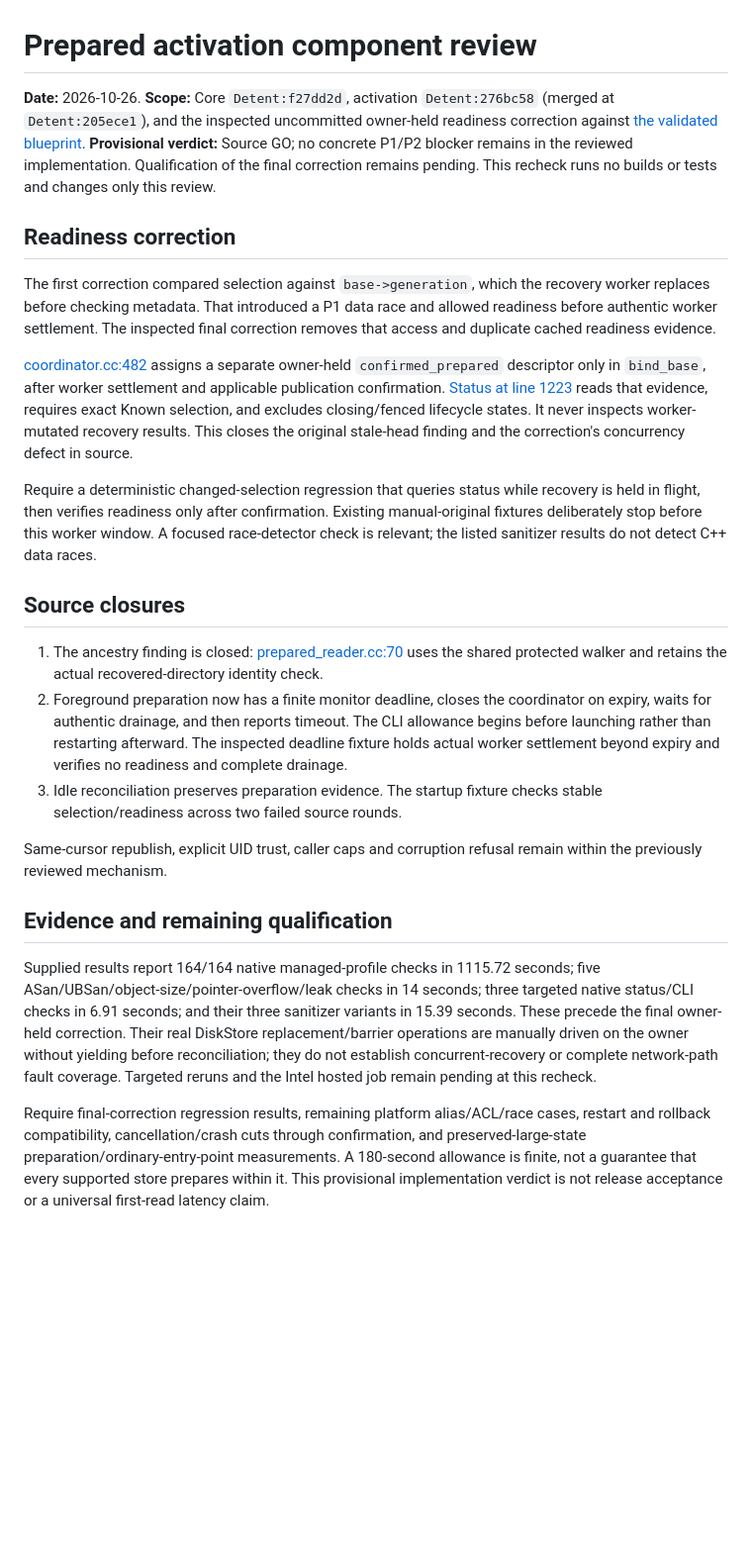
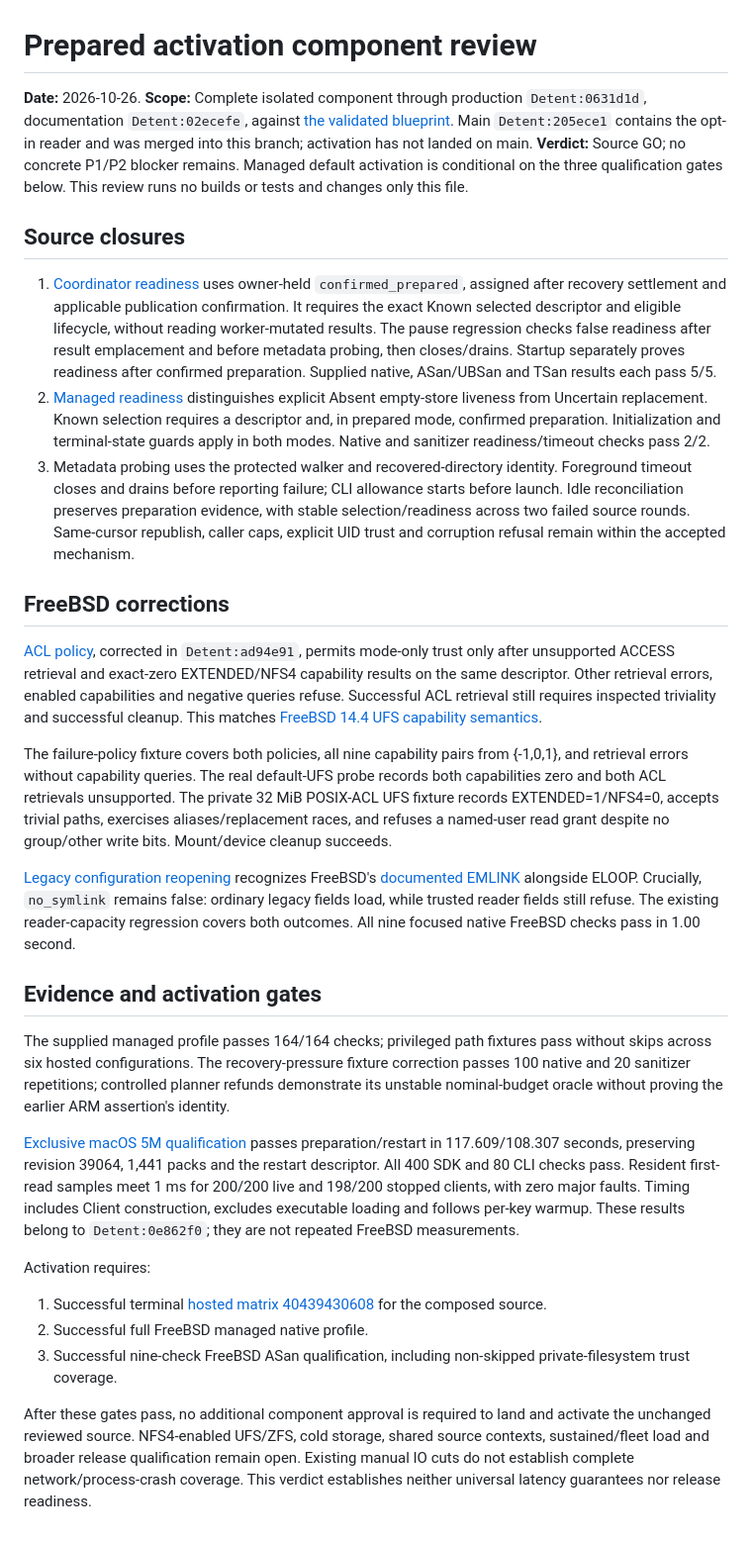
Before and after one commit to Kronuz/Detent, a Markdown page: docs/reviews/prepared-activation-component-2026-10-26.md, the part around the change. Shown at 99% size. GitHub-like rendering; blank space fills up the shorter version.

Commit message:
Record prepared activation source acceptance and platform gates
Record the complete-component review including both FreeBSD corrections
and the exact remaining hosted, full-native and sanitizer conditions.
Keep broader filesystem, cold-storage and release limits explicit.

```diff
--- a/docs/reviews/prepared-activation-component-2026-10-26.md
+++ b/docs/reviews/prepared-activation-component-2026-10-26.md
@@ -1,25 +1,31 @@
 # Prepared activation component review
 
-**Date:** 2026-10-26. **Scope:** Core `Detent:f27dd2d`, activation `Detent:276bc58` (merged at `Detent:205ece1`), and the inspected uncommitted owner-held readiness correction against [the validated blueprint](../PREPARED_ACTIVATION_ARCHITECTURE.md). **Provisional verdict:** Source GO; no concrete P1/P2 blocker remains in the reviewed implementation. Qualification of the final correction remains pending. This recheck runs no builds or tests and changes only this review.
-
-## Readiness correction
-
-The first correction compared selection against `base->generation`, which the recovery worker replaces before checking metadata. That introduced a P1 data race and allowed readiness before authentic worker settlement. The inspected final correction removes that access and duplicate cached readiness evidence.
-
-[coordinator.cc:482](../../src/detent_delivery/coordinator.cc#L482) assigns a separate owner-held `confirmed_prepared` descriptor only in `bind_base`, after worker settlement and applicable publication confirmation. [Status at line 1223](../../src/detent_delivery/coordinator.cc#L1223) reads that evidence, requires exact Known selection, and excludes closing/fenced lifecycle states. It never inspects worker-mutated recovery results. This closes the original stale-head finding and the correction's concurrency defect in source.
-
-Require a deterministic changed-selection regression that queries status while recovery is held in flight, then verifies readiness only after confirmation. Existing manual-original fixtures deliberately stop before this worker window. A focused race-detector check is relevant; the listed sanitizer results do not detect C++ data races.
+**Date:** 2026-10-26. **Scope:** Complete isolated component through production `Detent:0631d1d`, documentation `Detent:02ecefe`, against [the validated blueprint](../PREPARED_ACTIVATION_ARCHITECTURE.md). Main `Detent:205ece1` contains the opt-in reader and was merged into this branch; activation has not landed on main. **Verdict:** Source GO; no concrete P1/P2 blocker remains. Managed default activation is conditional on the three qualification gates below. This review runs no builds or tests and changes only this file.
 
 ## Source closures
 
-1. The ancestry finding is closed: [prepared_reader.cc:70](../../src/detent_local/prepared_reader.cc#L70) uses the shared protected walker and retains the actual recovered-directory identity check.
-2. Foreground preparation now has a finite monitor deadline, closes the coordinator on expiry, waits for authentic drainage, and then reports timeout. The CLI allowance begins before launching rather than restarting afterward. The inspected deadline fixture holds actual worker settlement beyond expiry and verifies no readiness and complete drainage.
-3. Idle reconciliation preserves preparation evidence. The startup fixture checks stable selection/readiness across two failed source rounds.
+1. [Coordinator readiness](../../src/detent_delivery/coordinator.cc#L1231) uses owner-held `confirmed_prepared`, assigned after recovery settlement and applicable publication confirmation. It requires the exact Known selected descriptor and eligible lifecycle, without reading worker-mutated results. The pause regression checks false readiness after result emplacement and before metadata probing, then closes/drains. Startup separately proves readiness after confirmed preparation. Supplied native, ASan/UBSan and TSan results each pass 5/5.
+2. [Managed readiness](../../src/detent_agent/managed_host.cc#L17) distinguishes explicit Absent empty-store liveness from Uncertain replacement. Known selection requires a descriptor and, in prepared mode, confirmed preparation. Initialization and terminal-state guards apply in both modes. Native and sanitizer readiness/timeout checks pass 2/2.
+3. Metadata probing uses the protected walker and recovered-directory identity. Foreground timeout closes and drains before reporting failure; CLI allowance starts before launch. Idle reconciliation preserves preparation evidence, with stable selection/readiness across two failed source rounds. Same-cursor republish, caller caps, explicit UID trust and corruption refusal remain within the accepted mechanism.
 
-Same-cursor republish, explicit UID trust, caller caps and corruption refusal remain within the previously reviewed mechanism.
+## FreeBSD corrections
 
-## Evidence and remaining qualification
+[ACL policy](../../include/detent/config_trust_internal.hh#L36), corrected in `Detent:ad94e91`, permits mode-only trust only after unsupported ACCESS retrieval and exact-zero EXTENDED/NFS4 capability results on the same descriptor. Other retrieval errors, enabled capabilities and negative queries refuse. Successful ACL retrieval still requires inspected triviality and successful cleanup. This matches [FreeBSD 14.4 UFS capability semantics](https://github.com/freebsd/freebsd-src/blob/releng/14.4/sys/ufs/ufs/ufs_vnops.c#L2577).
 
-Supplied results report 164/164 native managed-profile checks in 1115.72 seconds; five ASan/UBSan/object-size/pointer-overflow/leak checks in 14 seconds; three targeted native status/CLI checks in 6.91 seconds; and their three sanitizer variants in 15.39 seconds. These precede the final owner-held correction. Their real DiskStore replacement/barrier operations are manually driven on the owner without yielding before reconciliation; they do not establish concurrent-recovery or complete network-path fault coverage. Targeted reruns and the Intel hosted job remain pending at this recheck.
+The failure-policy fixture covers both policies, all nine capability pairs from {-1,0,1}, and retrieval errors without capability queries. The real default-UFS probe records both capabilities zero and both ACL retrievals unsupported. The private 32 MiB POSIX-ACL UFS fixture records EXTENDED=1/NFS4=0, accepts trivial paths, exercises aliases/replacement races, and refuses a named-user read grant despite no group/other write bits. Mount/device cleanup succeeds.
 
-Require final-correction regression results, remaining platform alias/ACL/race cases, restart and rollback compatibility, cancellation/crash cuts through confirmation, and preserved-large-state preparation/ordinary-entry-point measurements. A 180-second allowance is finite, not a guarantee that every supported store prepares within it. This provisional implementation verdict is not release acceptance or a universal first-read latency claim.
+[Legacy configuration reopening](../../src/detent_cli/config.cc#L119) recognizes FreeBSD's [documented EMLINK](https://github.com/freebsd/freebsd-src/blob/releng/14.4/lib/libc/sys/open.2#L571) alongside ELOOP. Crucially, `no_symlink` remains false: ordinary legacy fields load, while trusted reader fields still refuse. The existing reader-capacity regression covers both outcomes. All nine focused native FreeBSD checks pass in 1.00 second.
+
+## Evidence and activation gates
+
+The supplied managed profile passes 164/164 checks; privileged path fixtures pass without skips across six hosted configurations. The recovery-pressure fixture correction passes 100 native and 20 sanitizer repetitions; controlled planner refunds demonstrate its unstable nominal-budget oracle without proving the earlier ARM assertion's identity.
+
+[Exclusive macOS 5M qualification](prepared-managed-qualification-2026-10-26.md) passes preparation/restart in 117.609/108.307 seconds, preserving revision 39064, 1,441 packs and the restart descriptor. All 400 SDK and 80 CLI checks pass. Resident first-read samples meet 1 ms for 200/200 live and 198/200 stopped clients, with zero major faults. Timing includes Client construction, excludes executable loading and follows per-key warmup. These results belong to `Detent:0e862f0`; they are not repeated FreeBSD measurements.
+
+Activation requires:
+
+1. Successful terminal [hosted matrix 40439430608](https://github.com/Kronuz/Detent/actions/runs/40439430608) for the composed source.
+2. Successful full FreeBSD managed native profile.
+3. Successful nine-check FreeBSD ASan qualification, including non-skipped private-filesystem trust coverage.
+
+After these gates pass, no additional component approval is required to land and activate the unchanged reviewed source. NFS4-enabled UFS/ZFS, cold storage, shared source contexts, sustained/fleet load and broader release qualification remain open. Existing manual IO cuts do not establish complete network/process-crash coverage. This verdict establishes neither universal latency guarantees nor release readiness.
```
